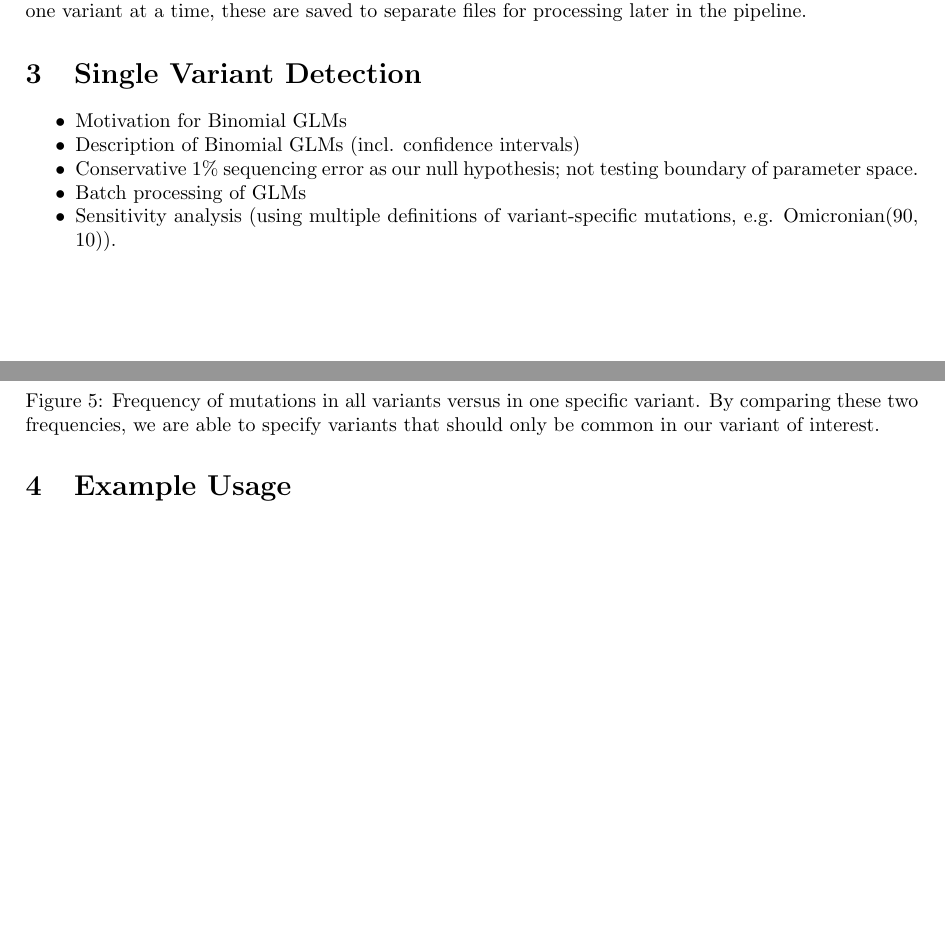
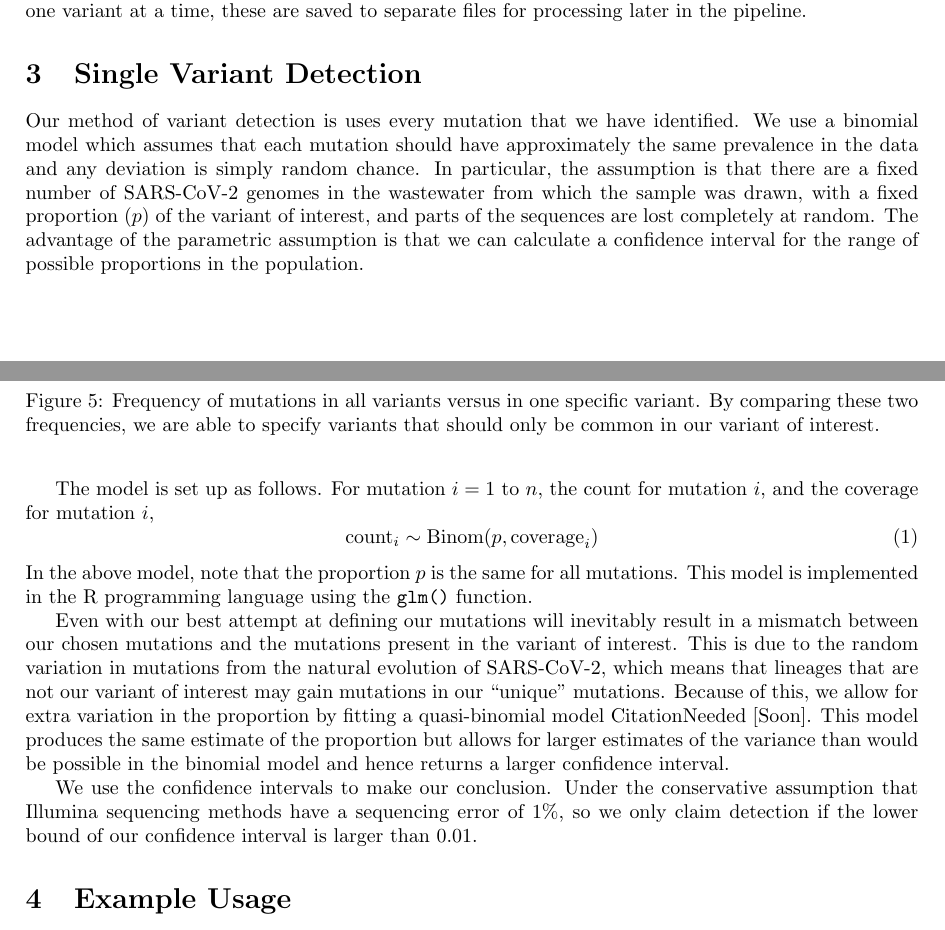
Before and after one commit to PoonLab/gromstole, a LaTeX document (doc/gromstole_methods.tex): two parts of pages 5 and 6 of 6 before the commit and two parts of pages 5 and 6 of 7 after it, joined at a grey line, cut so that both start at the same text, the shorter picture padded with empty space. Compiled offline with pdfLaTeX.

Commit message:
Modelling section

```diff
--- a/doc/gromstole_methods.tex
+++ b/doc/gromstole_methods.tex
@@ -320,13 +320,26 @@ Since our analyses currently only considering one variant at a time, these are s
 
 \section{Single Variant Detection}
 
-\begin{tightemize}
-    \item Motivation for Binomial GLMs
-    \item Description of Binomial GLMs (incl. confidence intervals)
-    \item Conservative 1\% sequencing error as our null hypothesis; not testing boundary of parameter space.
-    \item Batch processing of GLMs
-    \item Sensitivity analysis (using multiple definitions of variant-specific mutations, e.g. Omicronian(90, 10)).
-\end{tightemize}
+Our method of variant detection is uses every mutation that we have identified.
+We use a binomial model which assumes that each mutation should have approximately the same prevalence in the data and any deviation is simply random chance.
+In particular, the assumption is that there are a fixed number of SARS-CoV-2 genomes in the wastewater from which the sample was drawn, with a fixed proportion ($p$) of the variant of interest, and parts of the sequences are lost completely at random.
+The advantage of the parametric assumption is that we can calculate a confidence interval for the range of possible proportions in the population.
+
+The model is set up as follows.
+For mutation $i=1$ to $n$, the count for mutation $i$, and the coverage for mutation $i$,
+\begin{equation}
+\textrm{count}_i \sim \textrm{Binom}(p, \textrm{coverage}_i)
+\end{equation}
+In the above model, note that the proportion $p$ is the same for all mutations.
+This model is implemented in the R programming language using the \texttt{glm()} function.
+
+Even with our best attempt at defining our mutations will inevitably result in a mismatch between our chosen mutations and the mutations present in the variant of interest.
+This is due to the random variation in mutations from the natural evolution of SARS-CoV-2, which means that lineages that are not our variant of interest may gain mutations in our ``unique'' mutations.
+Because of this, we allow for extra variation in the proportion by fitting a quasi-binomial model \cite{needed}. % TODO: Reference from https://www.slu.se/globalassets/ew/org/centrb/statisticsslu/workshops/2014/overdispersion.pdf
+This model produces the same estimate of the proportion but allows for larger estimates of the variance than would be possible in the binomial model and hence returns a larger confidence interval.
+
+We use the confidence intervals to make our conclusion.
+Under the conservative assumption that Illumina sequencing methods have a sequencing error of 1\%, so we only claim detection if the lower bound of our confidence interval is larger than 0.01.
 
 
 
```
